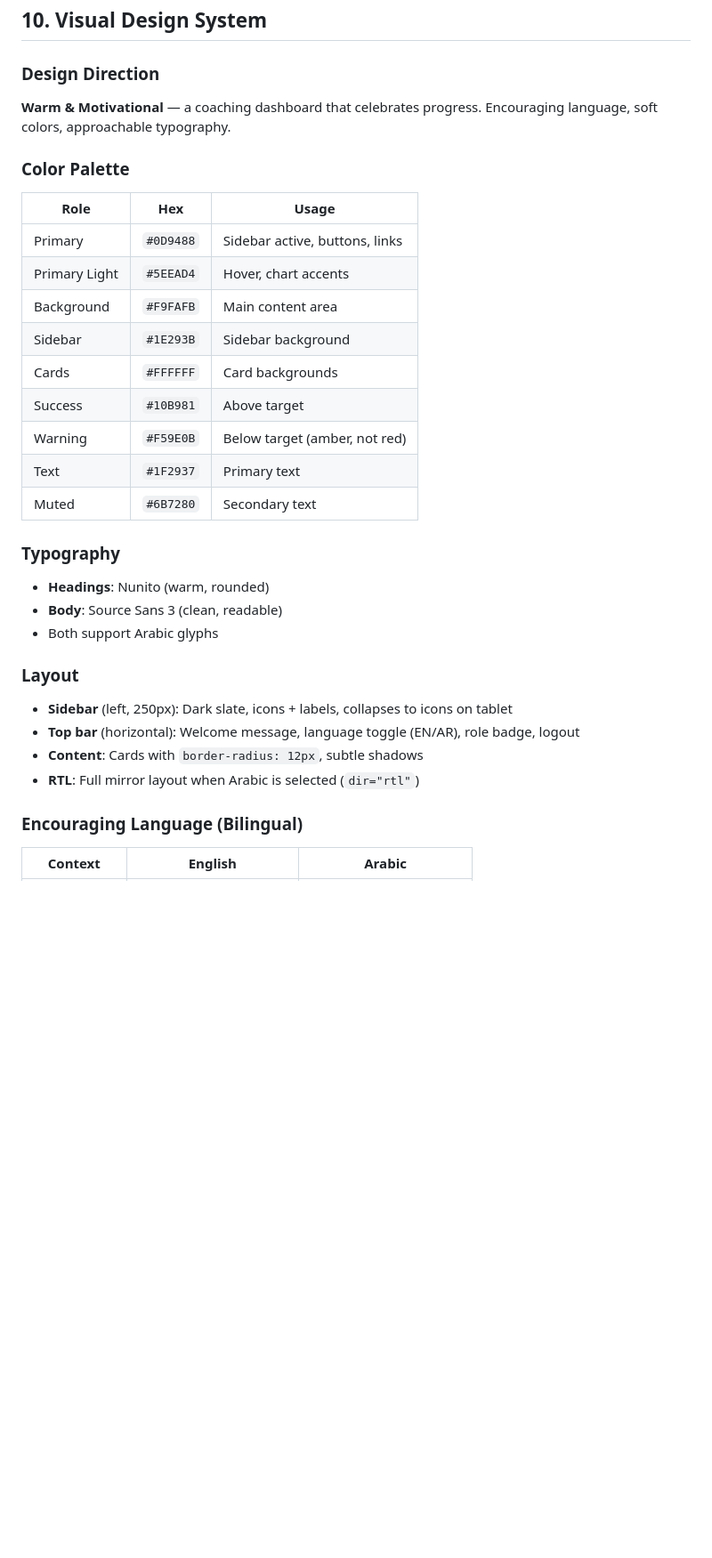
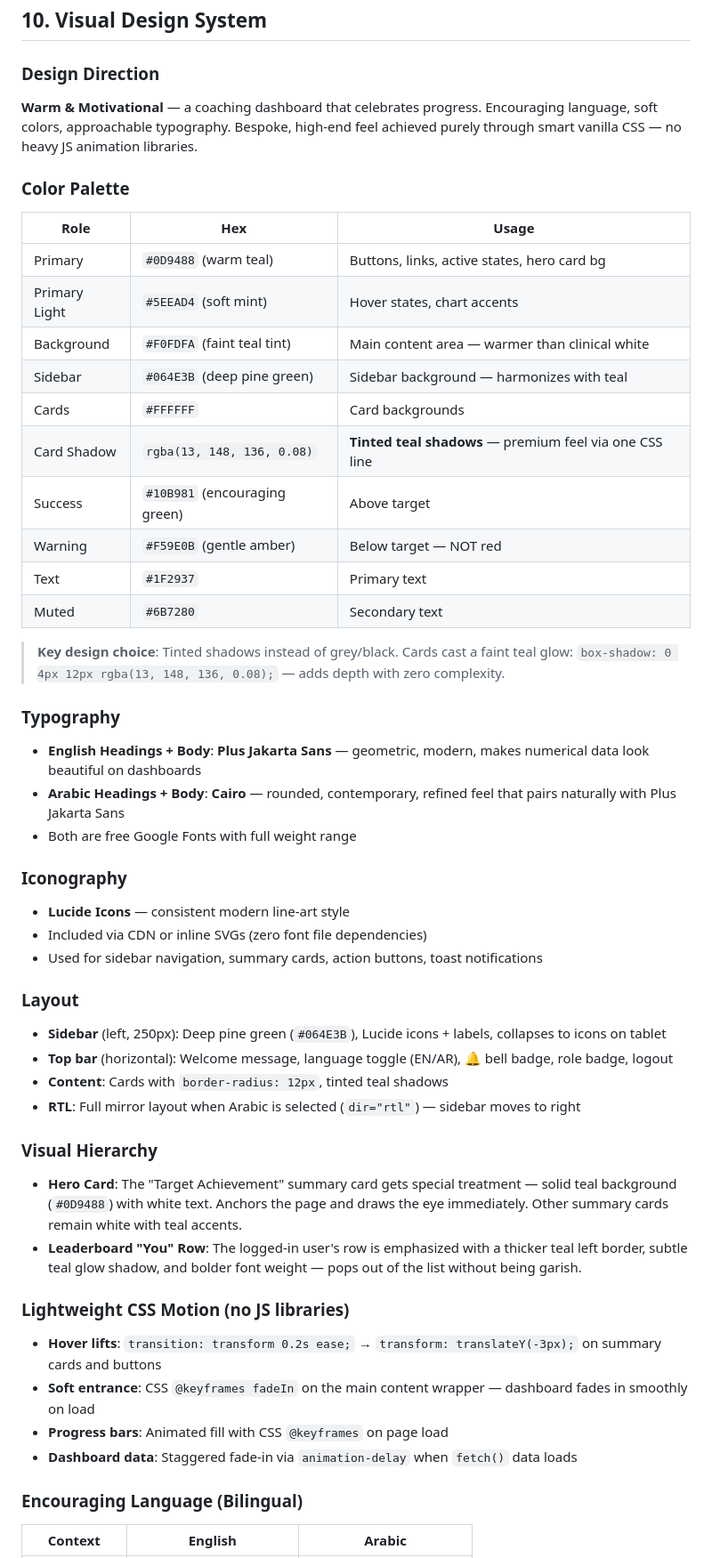
Before and after one commit to ArabianCowboy/ME_Statistics, a Markdown page: docs/plans/2026-03-04-me-statistics-webapp-design.md, the part around one of its changes. Shown at 89% size. Rendered like a GitHub page; blank space fills up the shorter version.

Commit message:
docs: v2.3 - apply junior designer UI enhancements (fonts, colors, icons, layout)

```diff
--- a/docs/plans/2026-03-04-me-statistics-webapp-design.md
+++ b/docs/plans/2026-03-04-me-statistics-webapp-design.md
@@ -390,31 +391,49 @@ Percentages rounded to 1 decimal place.
 ## 10. Visual Design System
 
 ### Design Direction
-**Warm & Motivational** — a coaching dashboard that celebrates progress. Encouraging language, soft colors, approachable typography.
+**Warm & Motivational** — a coaching dashboard that celebrates progress. Encouraging language, soft colors, approachable typography. Bespoke, high-end feel achieved purely through smart vanilla CSS — no heavy JS animation libraries.
 
 ### Color Palette
 | Role | Hex | Usage |
 |------|-----|-------|
-| Primary | `#0D9488` | Sidebar active, buttons, links |
-| Primary Light | `#5EEAD4` | Hover, chart accents |
-| Background | `#F9FAFB` | Main content area |
-| Sidebar | `#1E293B` | Sidebar background |
+| Primary | `#0D9488` (warm teal) | Buttons, links, active states, hero card bg |
+| Primary Light | `#5EEAD4` (soft mint) | Hover states, chart accents |
+| Background | `#F0FDFA` (faint teal tint) | Main content area — warmer than clinical white |
+| Sidebar | `#064E3B` (deep pine green) | Sidebar background — harmonizes with teal |
 | Cards | `#FFFFFF` | Card backgrounds |
-| Success | `#10B981` | Above target |
-| Warning | `#F59E0B` | Below target (amber, not red) |
+| Card Shadow | `rgba(13, 148, 136, 0.08)` | **Tinted teal shadows** — premium feel via one CSS line |
+| Success | `#10B981` (encouraging green) | Above target |
+| Warning | `#F59E0B` (gentle amber) | Below target — NOT red |
 | Text | `#1F2937` | Primary text |
 | Muted | `#6B7280` | Secondary text |
 
+> **Key design choice**: Tinted shadows instead of grey/black. Cards cast a faint teal glow: `box-shadow: 0 4px 12px rgba(13, 148, 136, 0.08);` — adds depth with zero complexity.
+
 ### Typography
-- **Headings**: Nunito (warm, rounded)
-- **Body**: Source Sans 3 (clean, readable)
-- Both support Arabic glyphs
+- **English Headings + Body**: **Plus Jakarta Sans** — geometric, modern, makes numerical data look beautiful on dashboards
+- **Arabic Headings + Body**: **Cairo** — rounded, contemporary, refined feel that pairs naturally with Plus Jakarta Sans
+- Both are free Google Fonts with full weight range
+
+### Iconography
+- **Lucide Icons** — consistent modern line-art style
+- Included via CDN or inline SVGs (zero font file dependencies)
+- Used for sidebar navigation, summary cards, action buttons, toast notifications
 
 ### Layout
-- **Sidebar** (left, 250px): Dark slate, icons + labels, collapses to icons on tablet
-- **Top bar** (horizontal): Welcome message, language toggle (EN/AR), role badge, logout
-- **Content**: Cards with `border-radius: 12px`, subtle shadows
-- **RTL**: Full mirror layout when Arabic is selected (`dir="rtl"`)
+- **Sidebar** (left, 250px): Deep pine green (`#064E3B`), Lucide icons + labels, collapses to icons on tablet
+- **Top bar** (horizontal): Welcome message, language toggle (EN/AR), 🔔 bell badge, role badge, logout
+- **Content**: Cards with `border-radius: 12px`, tinted teal shadows
+- **RTL**: Full mirror layout when Arabic is selected (`dir="rtl"`) — sidebar moves to right
+
+### Visual Hierarchy
+- **Hero Card**: The "Target Achievement" summary card gets special treatment — solid teal background (`#0D9488`) with white text. Anchors the page and draws the eye immediately. Other summary cards remain white with teal accents.
+- **Leaderboard "You" Row**: The logged-in user's row is emphasized with a thicker teal left border, subtle teal glow shadow, and bolder font weight — pops out of the list without being garish.
+
+### Lightweight CSS Motion (no JS libraries)
+- **Hover lifts**: `transition: transform 0.2s ease;` → `transform: translateY(-3px);` on summary cards and buttons
+- **Soft entrance**: CSS `@keyframes fadeIn` on the main content wrapper — dashboard fades in smoothly on load
+- **Progress bars**: Animated fill with CSS `@keyframes` on page load
+- **Dashboard data**: Staggered fade-in via `animation-delay` when `fetch()` data loads
 
 ### Encouraging Language (Bilingual)
 | Context | English | Arabic |
```
Also changed, not shown: other parts of docs/plans/2026-03-04-me-statistics-webapp-design.md (+7 -5 lines).
